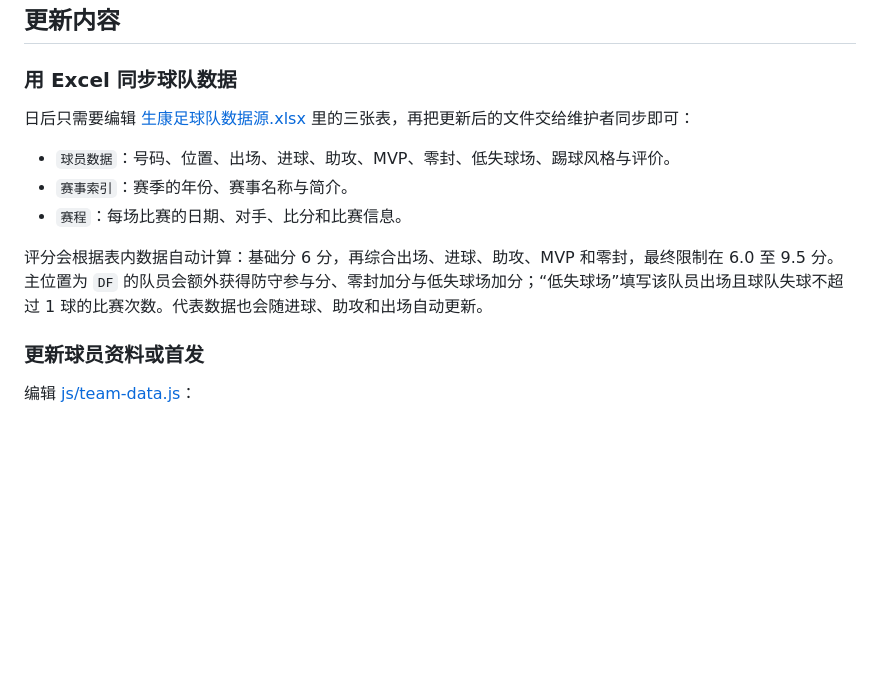
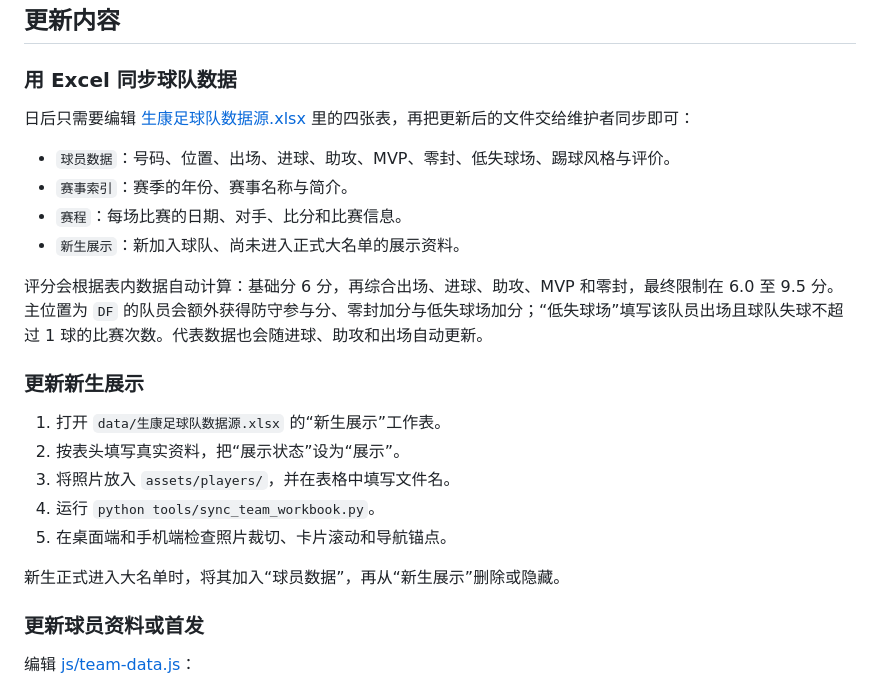
Before and after one commit to weiyanluo06-png/sk_football, a Markdown page: README.md, the part around the change. GitHub-like rendering; blank space fills up the shorter version.

```diff
--- a/README.md
+++ b/README.md
@@ -54,13 +54,24 @@
 
 ### 用 Excel 同步球队数据
 
-日后只需要编辑 [生康足球队数据源.xlsx](data/%E7%94%9F%E5%BA%B7%E8%B6%B3%E7%90%83%E9%98%9F%E6%95%B0%E6%8D%AE%E6%BA%90.xlsx) 里的三张表，再把更新后的文件交给维护者同步即可：
+日后只需要编辑 [生康足球队数据源.xlsx](data/%E7%94%9F%E5%BA%B7%E8%B6%B3%E7%90%83%E9%98%9F%E6%95%B0%E6%8D%AE%E6%BA%90.xlsx) 里的四张表，再把更新后的文件交给维护者同步即可：
 
 - `球员数据`：号码、位置、出场、进球、助攻、MVP、零封、低失球场、踢球风格与评价。
 - `赛事索引`：赛季的年份、赛事名称与简介。
 - `赛程`：每场比赛的日期、对手、比分和比赛信息。
+- `新生展示`：新加入球队、尚未进入正式大名单的展示资料。
 
 评分会根据表内数据自动计算：基础分 6 分，再综合出场、进球、助攻、MVP 和零封，最终限制在 6.0 至 9.5 分。主位置为 `DF` 的队员会额外获得防守参与分、零封加分与低失球场加分；“低失球场”填写该队员出场且球队失球不超过 1 球的比赛次数。代表数据也会随进球、助攻和出场自动更新。
+
+### 更新新生展示
+
+1. 打开 `data/生康足球队数据源.xlsx` 的“新生展示”工作表。
+2. 按表头填写真实资料，把“展示状态”设为“展示”。
+3. 将照片放入 `assets/players/`，并在表格中填写文件名。
+4. 运行 `python tools/sync_team_workbook.py`。
+5. 在桌面端和手机端检查照片裁切、卡片滚动和导航锚点。
+
+新生正式进入大名单时，将其加入“球员数据”，再从“新生展示”删除或隐藏。
 
 ### 更新球员资料或首发
 
```
Also changed, not shown: docs/生康足球队纪念站-项目交接手册.md (+36 -0 lines).
